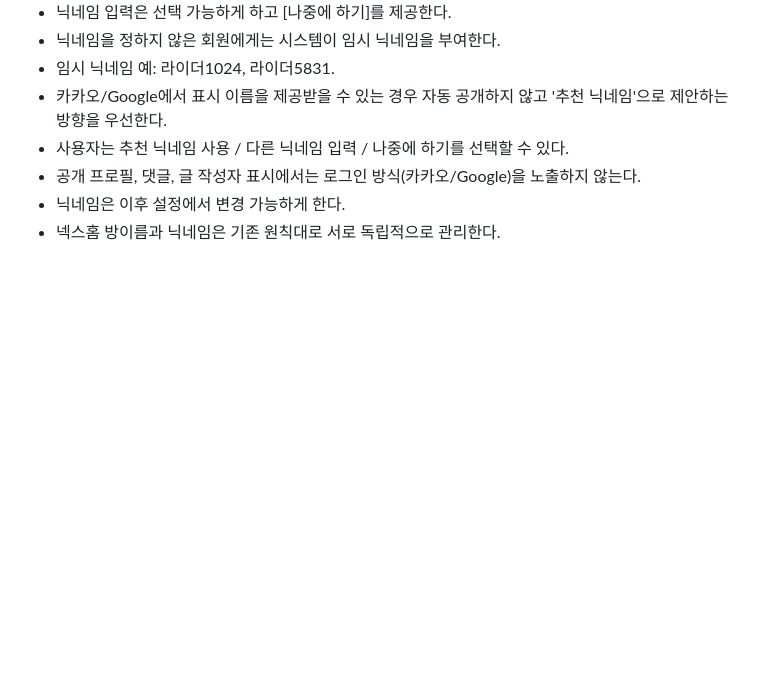
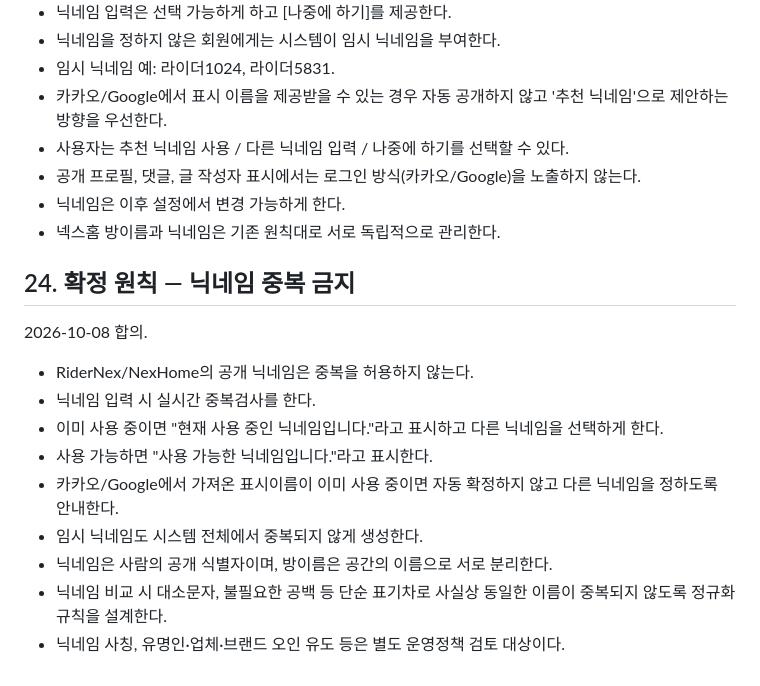
Before and after one commit to sunpeaker1/baedal-jjakkung-download, a Markdown page: NEXHOME_MASTER_PLAN.md, the part around the change. GitHub-like rendering; blank space fills up the shorter version.

Commit message:
Make NexHome nicknames unique

```diff
--- a/NEXHOME_MASTER_PLAN.md
+++ b/NEXHOME_MASTER_PLAN.md
@@ -399,3 +399,17 @@
 - 공개 프로필, 댓글, 글 작성자 표시에서는 로그인 방식(카카오/Google)을 노출하지 않는다.
 - 닉네임은 이후 설정에서 변경 가능하게 한다.
 - 넥스홈 방이름과 닉네임은 기존 원칙대로 서로 독립적으로 관리한다.
+
+
+## 24. 확정 원칙 — 닉네임 중복 금지
+2026-10-08 합의.
+
+- RiderNex/NexHome의 공개 닉네임은 중복을 허용하지 않는다.
+- 닉네임 입력 시 실시간 중복검사를 한다.
+- 이미 사용 중이면 "현재 사용 중인 닉네임입니다."라고 표시하고 다른 닉네임을 선택하게 한다.
+- 사용 가능하면 "사용 가능한 닉네임입니다."라고 표시한다.
+- 카카오/Google에서 가져온 표시이름이 이미 사용 중이면 자동 확정하지 않고 다른 닉네임을 정하도록 안내한다.
+- 임시 닉네임도 시스템 전체에서 중복되지 않게 생성한다.
+- 닉네임은 사람의 공개 식별자이며, 방이름은 공간의 이름으로 서로 분리한다.
+- 닉네임 비교 시 대소문자, 불필요한 공백 등 단순 표기차로 사실상 동일한 이름이 중복되지 않도록 정규화 규칙을 설계한다.
+- 닉네임 사칭, 유명인·업체·브랜드 오인 유도 등은 별도 운영정책 검토 대상이다.
```
